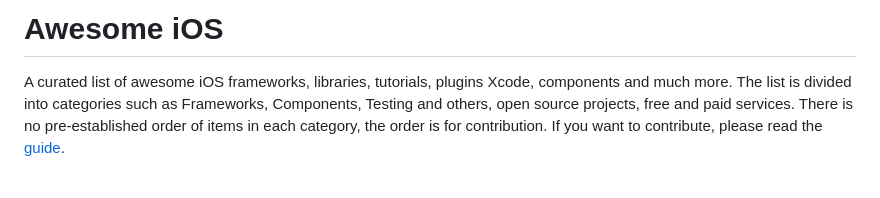
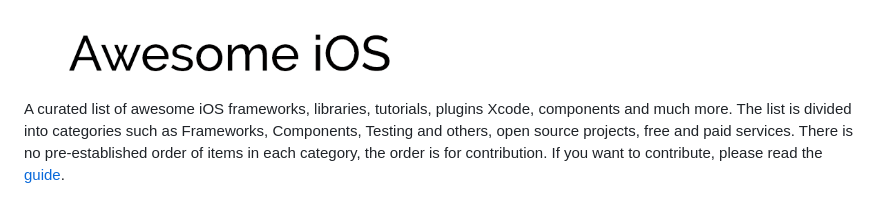
Before and after one commit to vsouza/awesome-ios, a Markdown page: README.md, the part around the change. GitHub-like rendering; pictures changed too: awesome_logo.png (added).

Commit message:
add logo

```diff
--- a/README.md
+++ b/README.md
@@ -1,4 +1,4 @@
-# Awesome iOS
+<img src="awesome_logo.png" width="400">
 
 A curated list of awesome iOS frameworks, libraries, tutorials, plugins Xcode, components and much more.
 The list is divided into categories such as Frameworks, Components, Testing and others,  open source projects, free and paid services. There is no pre-established order of items in each category, the order is for contribution. If you want to contribute, please read the [guide](https://github.com/vsouza/awesome-ios/blob/master/CONTRIBUTING.md).
```
